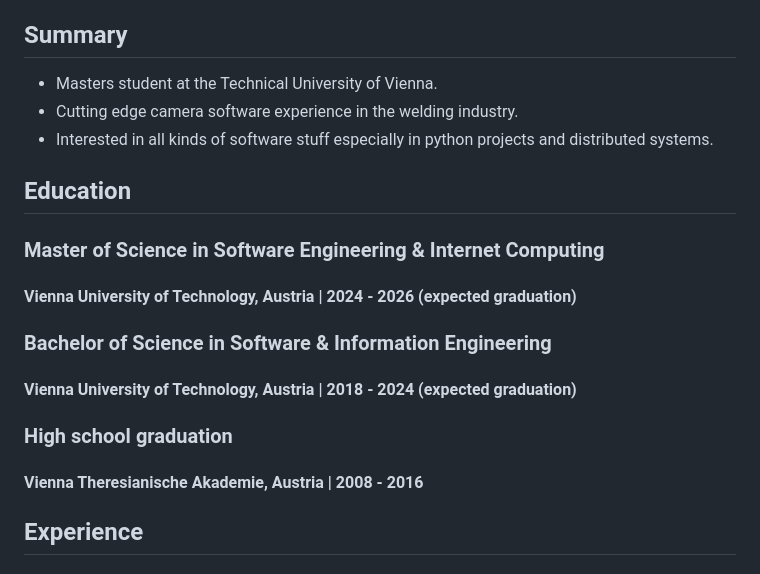
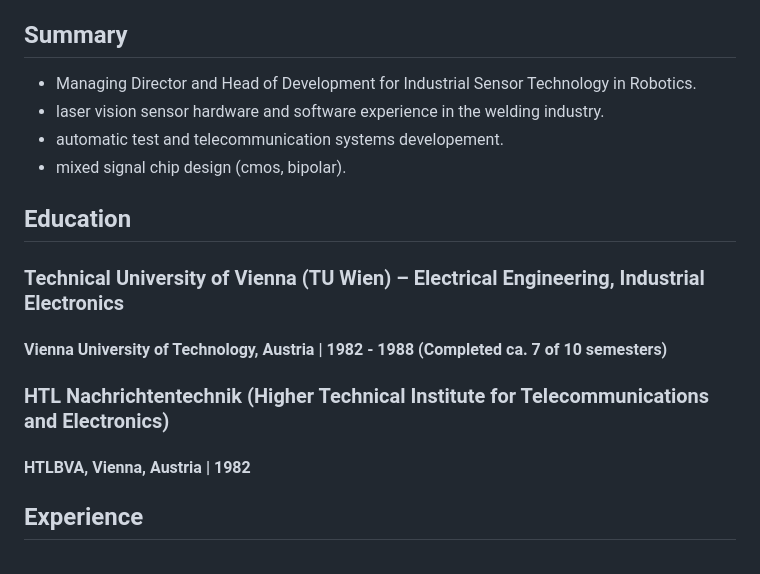
Before and after one commit to j-kremser/cv, a Markdown page: resume.md, the part around the change. GitHub-like rendering.

```diff
--- a/resume.md
+++ b/resume.md
@@ -26,20 +26,19 @@ pagetitle: Johann Kremser
 
 ## Summary
 
-* Masters student at the Technical University of Vienna.
-* Cutting edge camera software experience in the welding industry.
-* Interested in all kinds of software stuff especially in python projects and distributed systems.
+* Managing Director and Head of Development for Industrial Sensor Technology in Robotics.
+* laser vision sensor hardware and software experience in the welding industry.
+* automatic test and telecommunication systems developement.
+* mixed signal chip design (cmos, bipolar).
 
 ## Education
 
-### Master of Science in Software Engineering & Internet Computing
-#### Vienna University of Technology, Austria | 2024 - 2026 (expected graduation)
+### Technical University of Vienna (TU Wien) – Electrical Engineering, Industrial Electronics
+#### Vienna University of Technology, Austria | 1982 - 1988 (Completed ca. 7 of 10 semesters)
 
-### Bachelor of Science in Software & Information Engineering
-#### Vienna University of Technology, Austria | 2018 - 2024 (expected graduation)
+### HTL Nachrichtentechnik (Higher Technical Institute for Telecommunications and Electronics)
+#### HTLBVA, Vienna, Austria | 1982
 
-### High school graduation
-#### Vienna Theresianische Akademie, Austria | 2008 - 2016
 
 ## Experience
 
```
